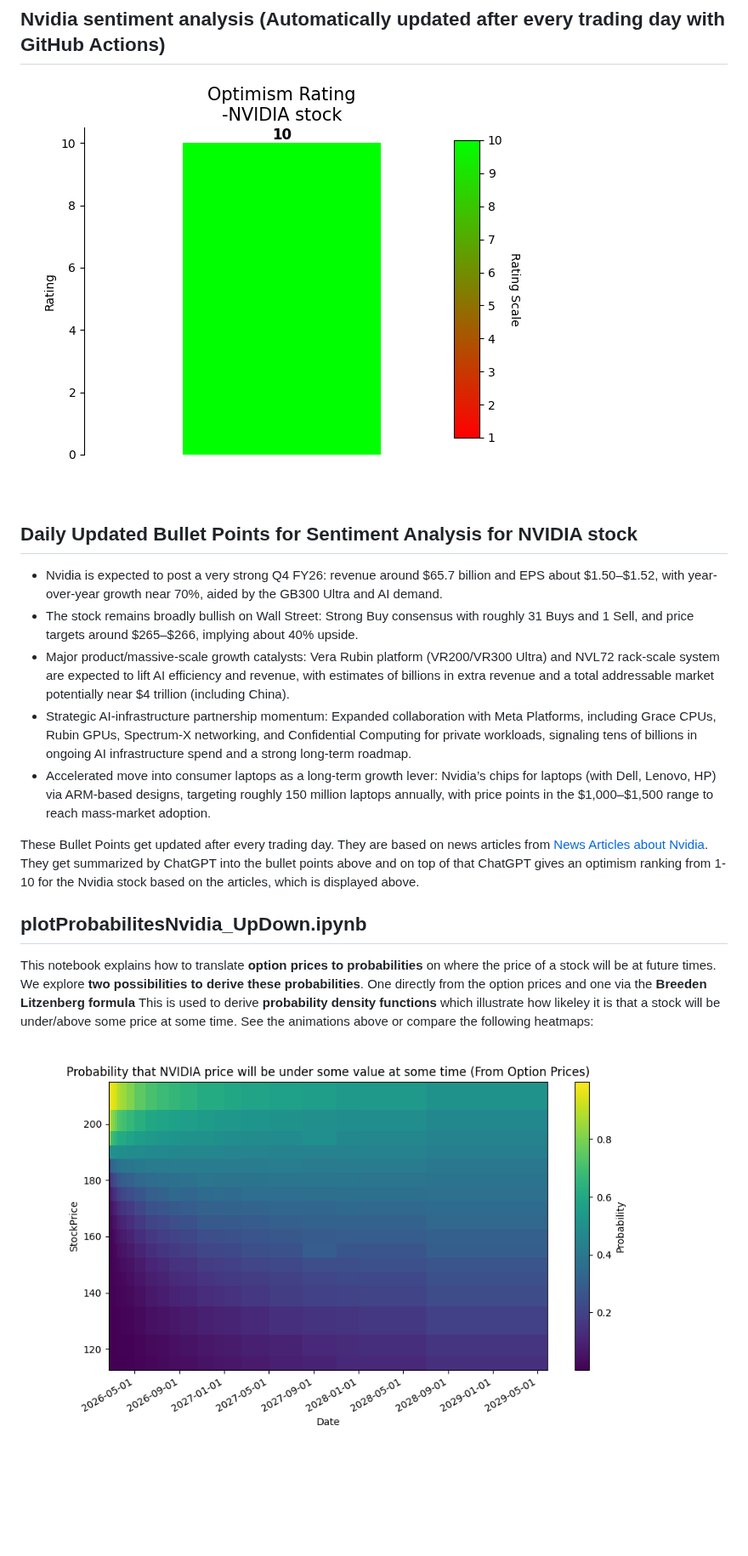
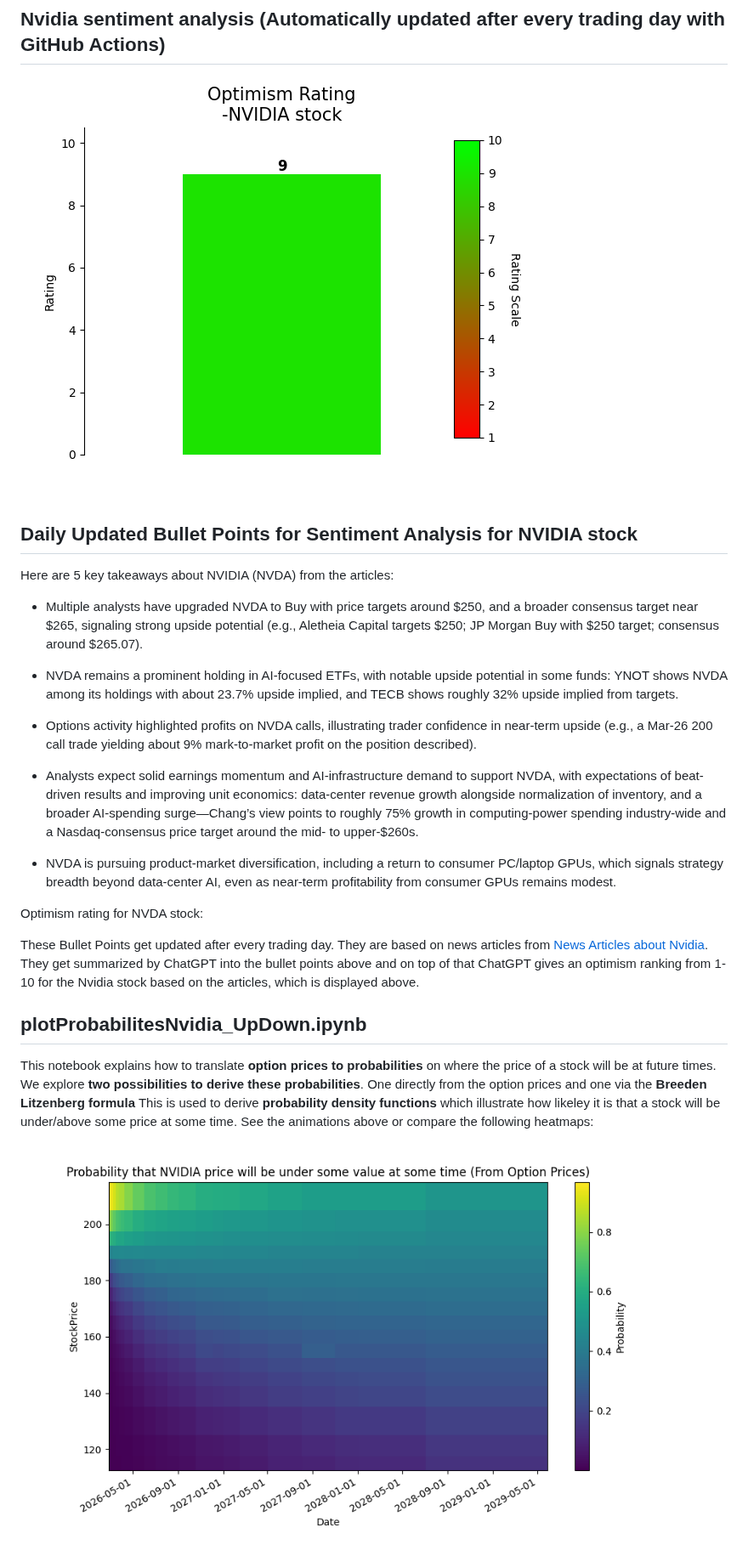
Before and after one commit to SeanDisaro/QuantCodingProjects, a Markdown page: README.md, the part around the change. Shown at 85% size. Drawn GitHub-style; pictures changed too: pictures/probPriceUnder.png, pictures/probPriceUnderBreedenLitzenberg.png, pictures/ratingPlot.png; blank space fills up the shorter version.

Commit message:
updated logs

```diff
--- a/README.md
+++ b/README.md
@@ -26,12 +26,19 @@ If you want to understand how this animation was created, then you can check out
 
 ## Daily Updated Bullet Points for Sentiment Analysis for NVIDIA stock
 <!-- BulletPointStart -->
-- Nvidia is expected to post a very strong Q4 FY26: revenue around $65.7 billion and EPS about $1.50–$1.52, with year-over-year growth near 70%, aided by the GB300 Ultra and AI demand.
-- The stock remains broadly bullish on Wall Street: Strong Buy consensus with roughly 31 Buys and 1 Sell, and price targets around $265–$266, implying about 40% upside.
-- Major product/massive-scale growth catalysts: Vera Rubin platform (VR200/VR300 Ultra) and NVL72 rack-scale system are expected to lift AI efficiency and revenue, with estimates of billions in extra revenue and a total addressable market potentially near $4 trillion (including China).
-- Strategic AI-infrastructure partnership momentum: Expanded collaboration with Meta Platforms, including Grace CPUs, Rubin GPUs, Spectrum-X networking, and Confidential Computing for private workloads, signaling tens of billions in ongoing AI infrastructure spend and a strong long-term roadmap.
-- Accelerated move into consumer laptops as a long-term growth lever: Nvidia’s chips for laptops (with Dell, Lenovo, HP) via ARM-based designs, targeting roughly 150 million laptops annually, with price points in the $1,000–$1,500 range to reach mass-market adoption.
+Here are 5 key takeaways about NVIDIA (NVDA) from the articles:
 
+- Multiple analysts have upgraded NVDA to Buy with price targets around $250, and a broader consensus target near $265, signaling strong upside potential (e.g., Aletheia Capital targets $250; JP Morgan Buy with $250 target; consensus around $265.07).
+
+- NVDA remains a prominent holding in AI-focused ETFs, with notable upside potential in some funds: YNOT shows NVDA among its holdings with about 23.7% upside implied, and TECB shows roughly 32% upside implied from targets.
+
+- Options activity highlighted profits on NVDA calls, illustrating trader confidence in near-term upside (e.g., a Mar-26 200 call trade yielding about 9% mark-to-market profit on the position described).
+
+- Analysts expect solid earnings momentum and AI-infrastructure demand to support NVDA, with expectations of beat-driven results and improving unit economics: data-center revenue growth alongside normalization of inventory, and a broader AI-spending surge—Chang’s view points to roughly 75% growth in computing-power spending industry-wide and a Nasdaq-consensus price target around the mid- to upper-$260s.
+
+- NVDA is pursuing product-market diversification, including a return to consumer PC/laptop GPUs, which signals strategy breadth beyond data-center AI, even as near-term profitability from consumer GPUs remains modest.
+
+Optimism rating for NVDA stock:
 <!-- BulletPointEnd -->
 
 These Bullet Points get updated after every trading day. They are based on news articles from [News Articles about Nvidia](https://markets.businessinsider.com/news/nvda-stock). They get summarized by ChatGPT into the bullet points above and on top of that ChatGPT gives an optimism ranking from 1-10 for the Nvidia stock based on the articles, which is displayed above.
```
Also changed, not shown: pictures/textRating.png, 11 other files.
